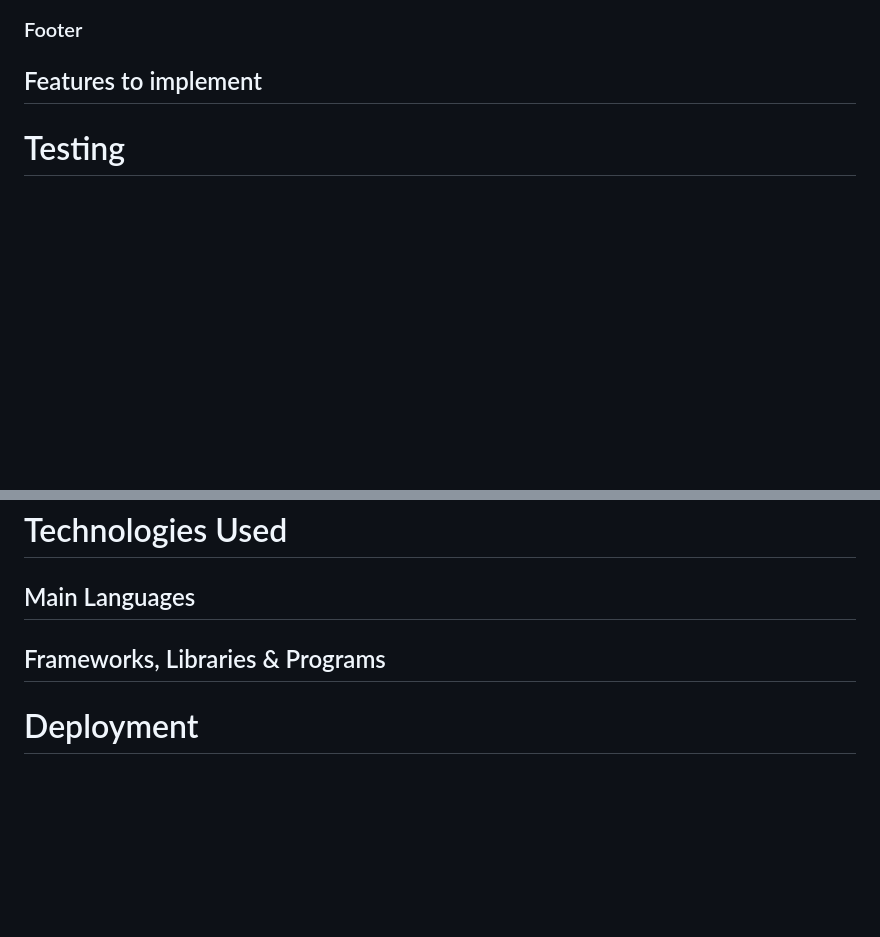
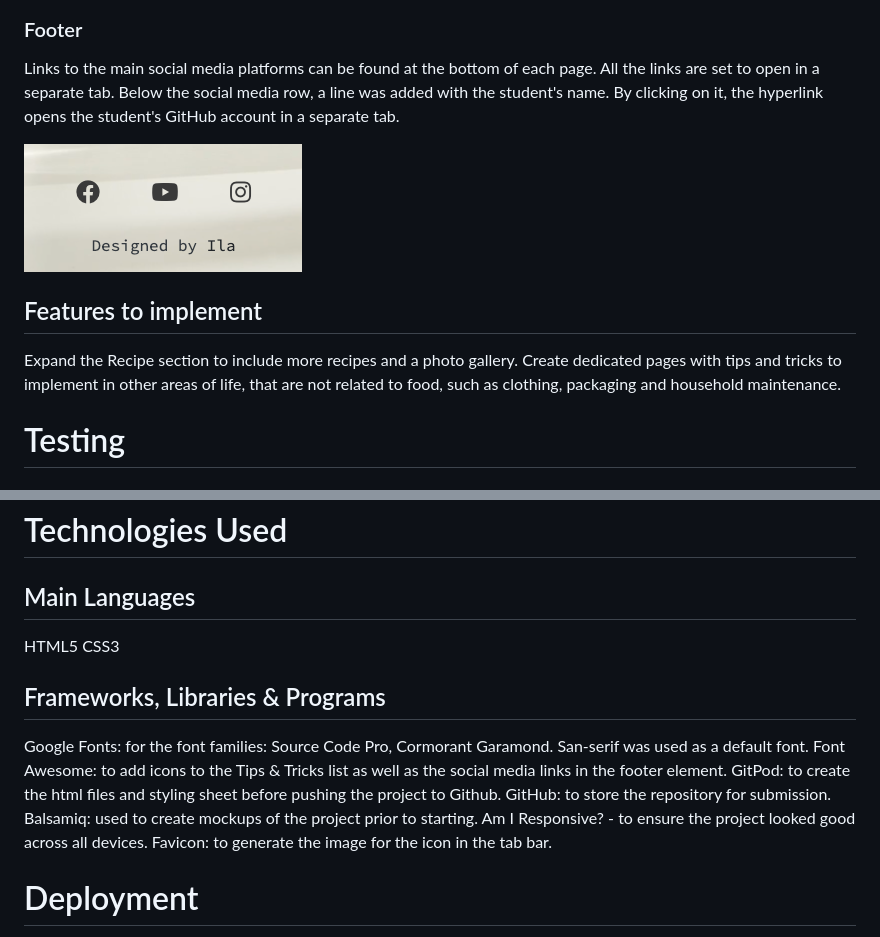
Before and after one commit to Ila-bura/zero-waste-life, a Markdown page: README.md, 2 parts joined by grey strips. GitHub-like rendering; pictures changed too: assets/images/images-readme/footer.png (added); blank space fills up the shorter version.

Commit message:
Compile signup and confirmation page and footer sections and add screenshots to README file

```diff
--- a/README.md
+++ b/README.md
@@ -111,6 +130,12 @@ The video is relatively short (around 3 minutes) but with clear and simple instr
 ### Footer
+Links to the main social media platforms can be found at the bottom of each page. All the links are set to open in a separate tab.
+Below the social media row, a line was added with the student's name. By clicking on it, the hyperlink opens the student's GitHub account in a separate tab.
+
+![Screenshot of the footer](/assets/images/images-readme/footer.png)
 
 ## Features to implement
+Expand the Recipe section to include more recipes and a photo gallery.
+Create dedicated pages with tips and tricks to implement in other areas of life, that are not related to food, such as clothing, packaging and household maintenance.
 
 # Testing
 
@@ -120,7 +145,16 @@ The video is relatively short (around 3 minutes) but with clear and simple instr
 
 # Technologies Used
 ## Main Languages
+HTML5
+CSS3
 ## Frameworks, Libraries & Programs
+Google Fonts: for the font families: Source Code Pro, Cormorant Garamond. San-serif was used as a default font.
+Font Awesome: to add icons to the Tips & Tricks list as well as the social media links in the footer element.
+GitPod: to create the html files and styling sheet before pushing the project to Github.
+GitHub: to store the repository for submission.
+Balsamiq: used to create mockups of the project prior to starting.
+Am I Responsive? - to ensure the project looked good across all devices.
+Favicon: to generate the image for the icon in the tab bar.
 
 # Deployment
 
```
Also changed, not shown: other parts of README.md (+21 -2 lines), assets/images/images-readme/signup-bubble.png, 2 other files.
